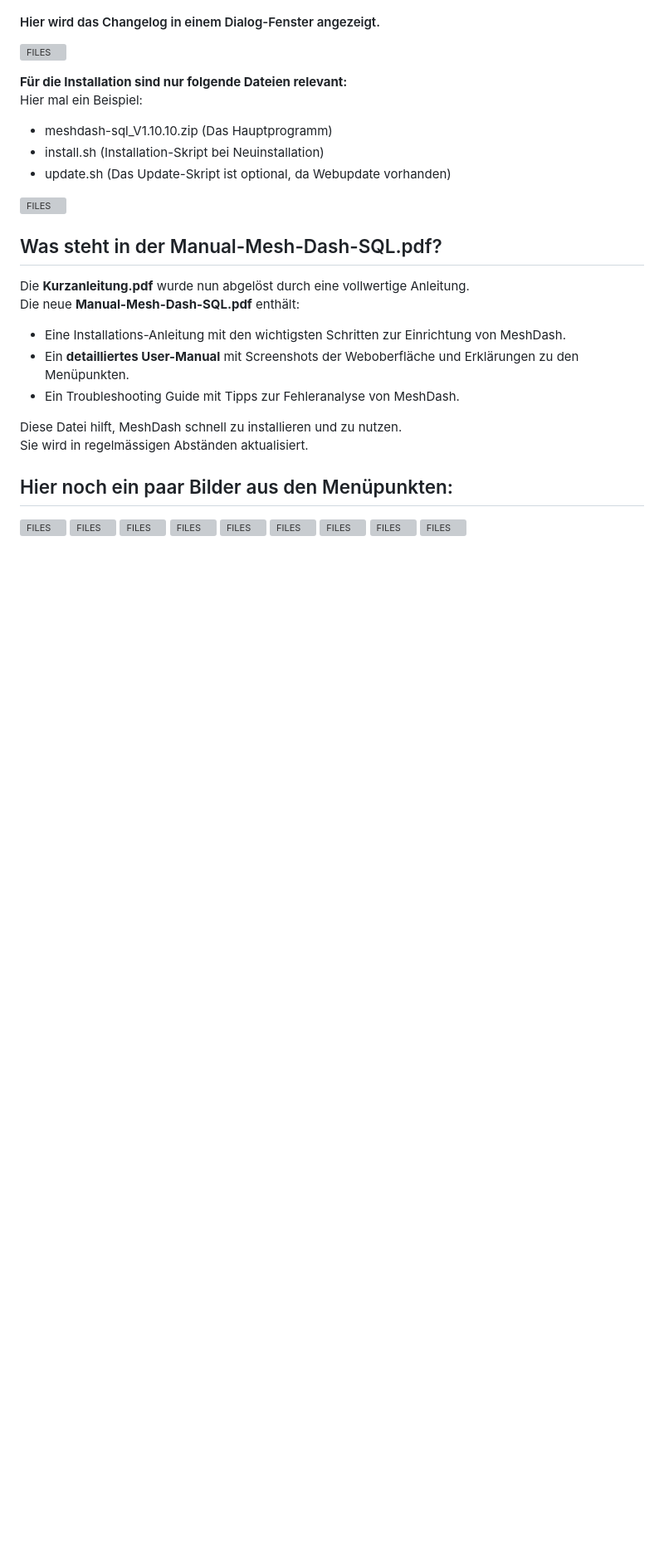
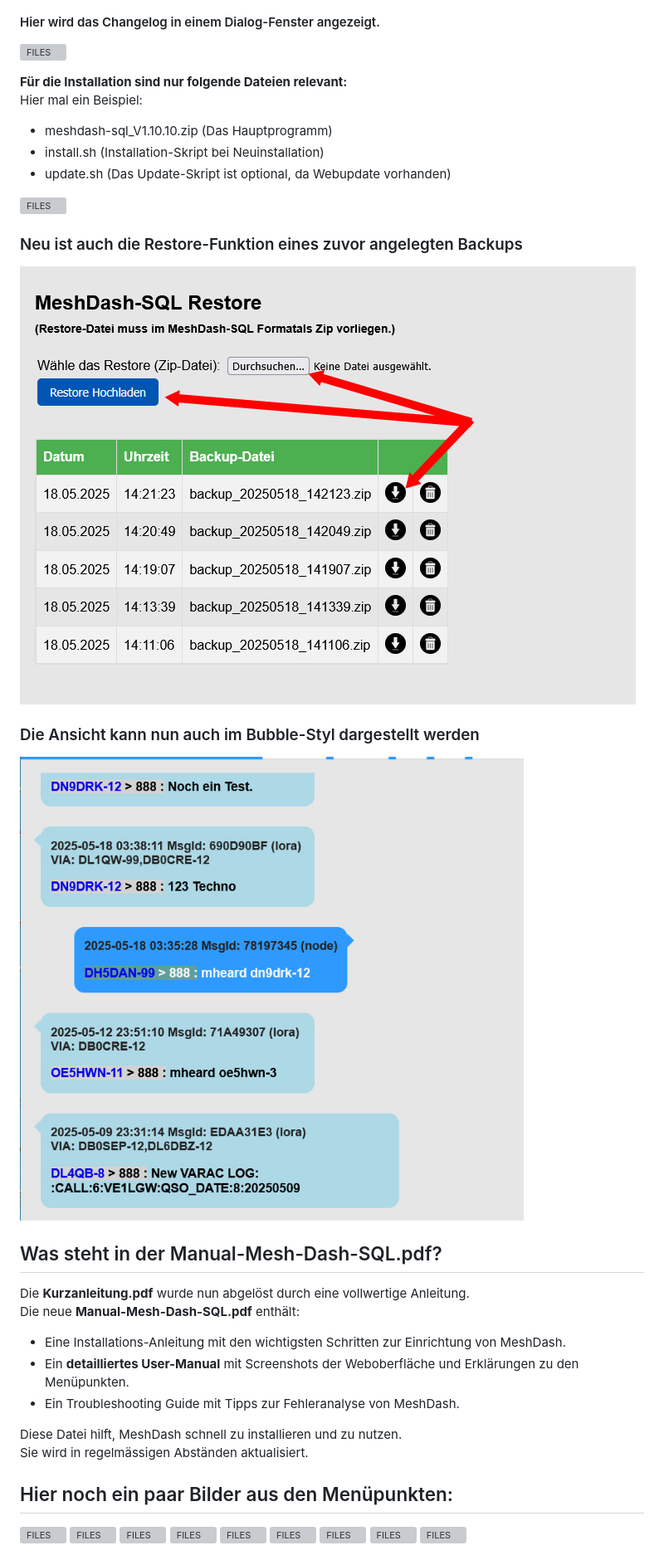
Before and after one commit to dh5dan/meshdash, a Markdown page: README.md, the part around one of its changes. Shown at 83% size. GitHub-like rendering; pictures changed too: docs/bubble_style_view.jpg (added), docs/restore.jpg (added); blank space fills up the shorter version; grey boxes are pictures that could not be loaded.

```diff
--- a/README.md
+++ b/README.md
@@ -67,6 +69,12 @@ Hier mal ein Beispiel:
 - update.sh (Das Update-Skript ist optional, da Webupdate vorhanden)
 
 ![FILES](/docs/files.jpg)
+
+### Neu ist auch die Restore-Funktion eines zuvor angelegten Backups
+![FILES](/docs/restore.jpg)
+
+### Die Ansicht kann nun auch im Bubble-Styl dargestellt werden
+![FILES](/docs/bubble_style_view.jpg)
 
 ## Was steht in der Manual-Mesh-Dash-SQL.pdf?
 
```
Also changed, not shown: other parts of README.md (+3 -1 lines), docs/front_menu.jpg, docs/update_menu.jpg, 8 other files.
